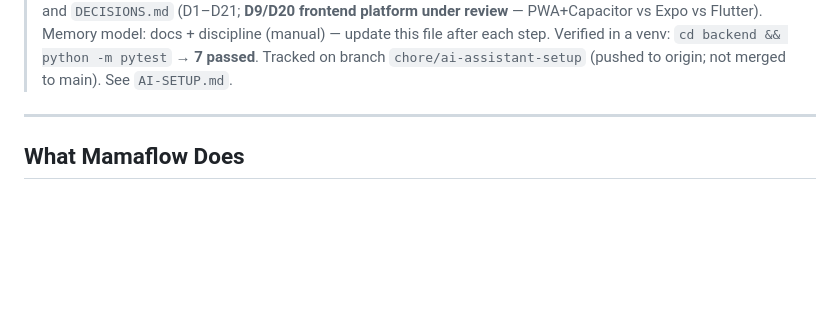
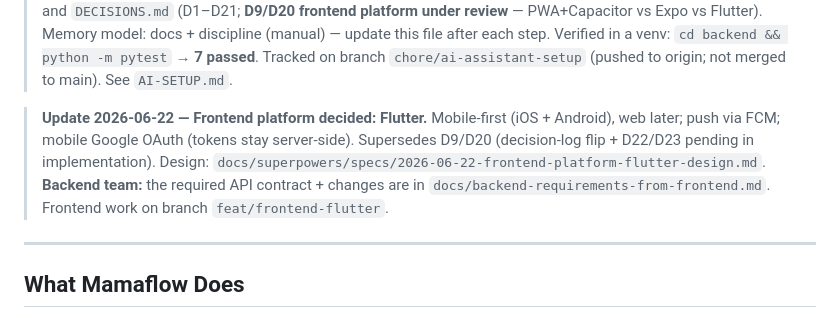
Before and after one commit to BetterSaas-engg/mamaflow, a Markdown page: HANDOFF.md, the part around the change. GitHub-like rendering; blank space fills up the shorter version.

```diff
--- a/HANDOFF.md
+++ b/HANDOFF.md
@@ -13,6 +13,13 @@
 > docs + discipline (manual) — update this file after each step. Verified in a venv:
 > `cd backend && python -m pytest` → **7 passed**. Tracked on branch `chore/ai-assistant-setup`
 > (pushed to origin; not merged to main). See `AI-SETUP.md`.
+
+> **Update 2026-06-22 — Frontend platform decided: Flutter.** Mobile-first (iOS + Android), web later;
+> push via FCM; mobile Google OAuth (tokens stay server-side). Supersedes D9/D20 (decision-log flip +
+> D22/D23 pending in implementation). Design:
+> `docs/superpowers/specs/2026-06-22-frontend-platform-flutter-design.md`. **Backend team:** the
+> required API contract + changes are in `docs/backend-requirements-from-frontend.md`. Frontend work
+> on branch `feat/frontend-flutter`.
 
 ---
 
```
Also changed, not shown: docs/backend-requirements-from-frontend.md (added, +96 -0 lines).
